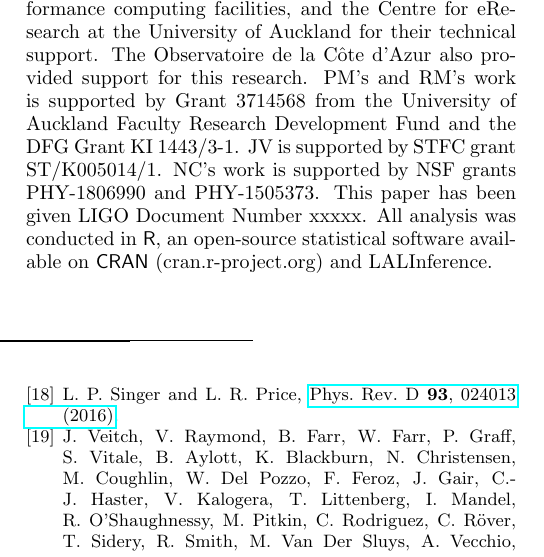
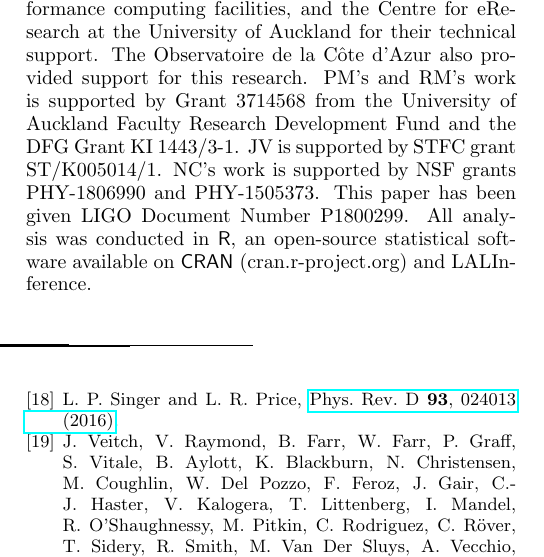
Before and after one commit to pmat747/SS-draft, a LaTeX paper (PRDSS.tex): part of one column of page 9 of 10, cut so that both start at the same text. Compiled offline with pdfLaTeX.

Commit message:
LIGO Document number

```diff
--- a/PRDSS.tex
+++ b/PRDSS.tex
@@ -422,7 +422,7 @@ It is computationally much cheaper than the brute force approach, but it does no
 %{\cb importance here demonstrated for compact binary inspirals but point out that algorithm is important as well for astrophysical and cosmological model selection}.
 
 \begin{acknowledgements}
-  We thank Claudia Kirch for helpful discussions on the block-bootstrap for time series.  We also thank the New Zealand eScience Infrastructure (NeSI) for their high performance computing facilities, and the Centre for eResearch at the University of Auckland for their technical support. The Observatoire de la C\^{o}te d'Azur also provided support for this research. PM's and RM's work is supported by Grant 3714568 from the University of Auckland Faculty Research Development Fund and the DFG Grant KI 1443/3-1. JV is supported by STFC grant ST/K005014/1. NC's work is supported by NSF grants PHY-1806990 and PHY-1505373. This paper has been given LIGO Document Number xxxxx.  All analysis was conducted in \textsf{R}, an open-source statistical software available on \textsf{CRAN} (cran.r-project.org) and LALInference.
+  We thank Claudia Kirch for helpful discussions on the block-bootstrap for time series.  We also thank the New Zealand eScience Infrastructure (NeSI) for their high performance computing facilities, and the Centre for eResearch at the University of Auckland for their technical support. The Observatoire de la C\^{o}te d'Azur also provided support for this research. PM's and RM's work is supported by Grant 3714568 from the University of Auckland Faculty Research Development Fund and the DFG Grant KI 1443/3-1. JV is supported by STFC grant ST/K005014/1. NC's work is supported by NSF grants PHY-1806990 and PHY-1505373. This paper has been given LIGO Document Number P1800299.  All analysis was conducted in \textsf{R}, an open-source statistical software available on \textsf{CRAN} (cran.r-project.org) and LALInference.
 \end{acknowledgements}
 \pagebreak
 
```
